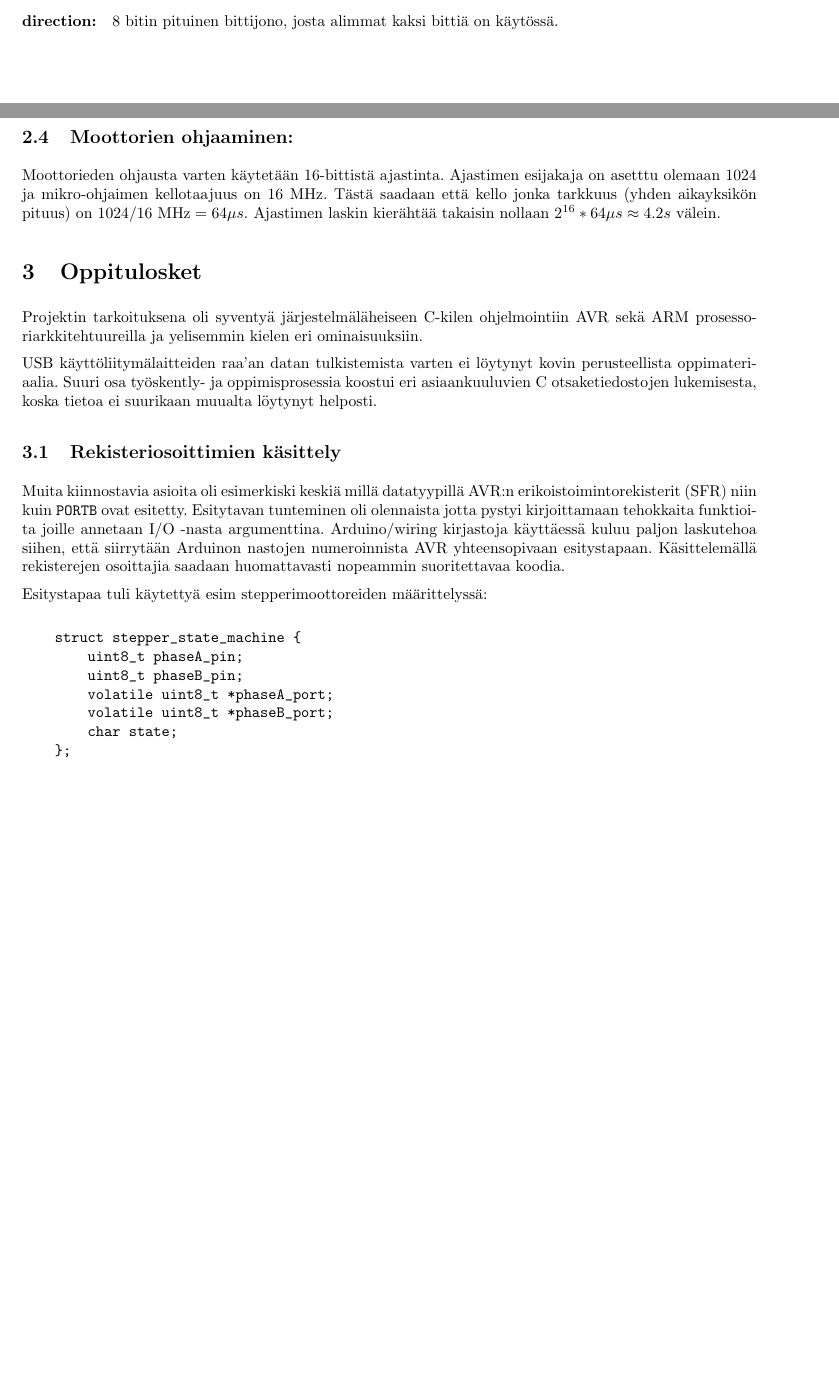
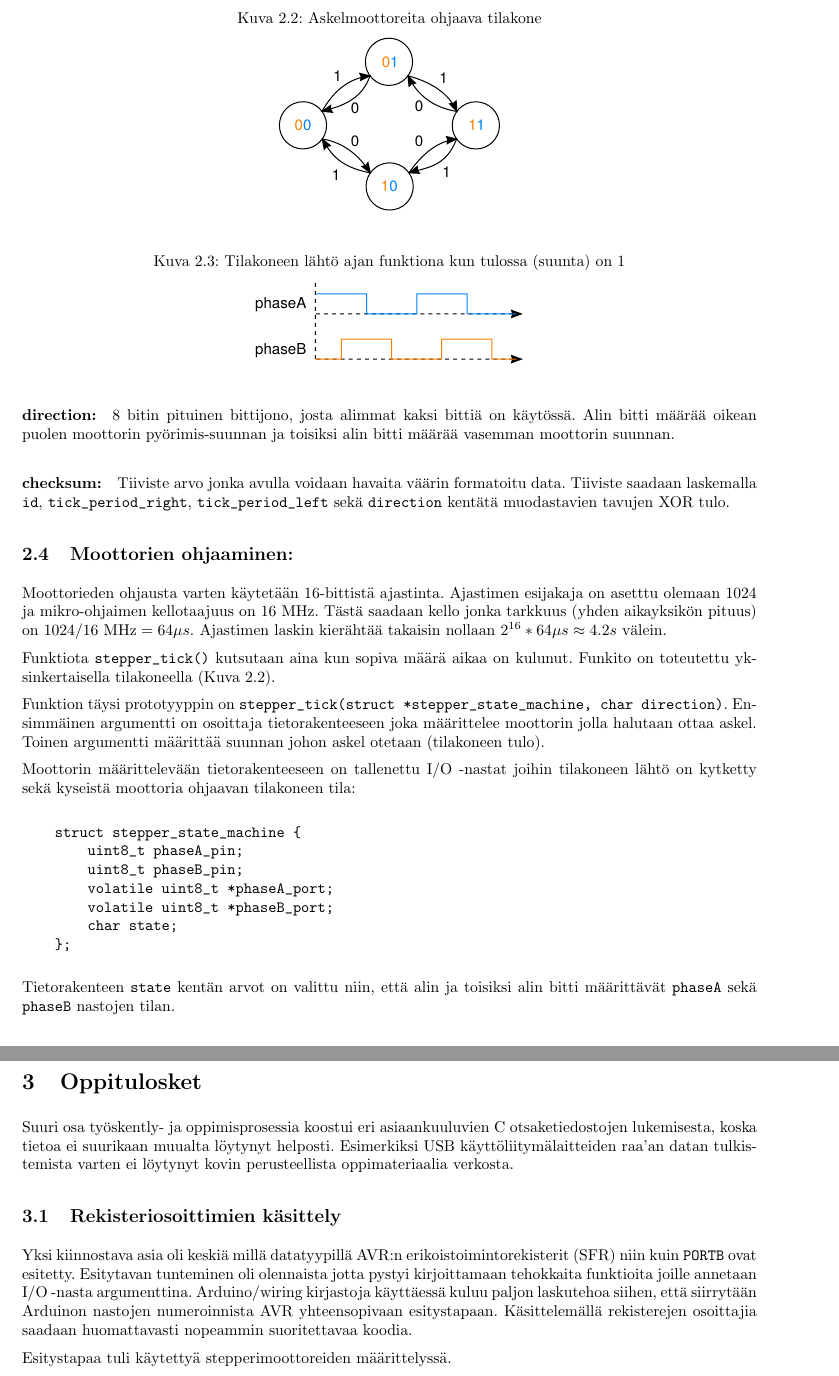
Before and after one commit to jarmokivekas/differential-drive-robot, a LaTeX document (doc/raportti.tex): two parts of pages 4 and 5 of 6 before the commit and two parts of pages 5 and 6 of 6 after it, joined at a grey line, cut at the place of the change, the shorter picture padded with empty space. Compiled offline with pdfLaTeX.

Commit message:
improve documentation

```diff
--- a/doc/raportti.tex
+++ b/doc/raportti.tex
@@ -223,31 +224,35 @@ Vestit ovat kiinteän mittaisia, ja sisältävät aina samatkentät. Viesti void
 
 \paragraph{right- sekä left\_tick\_period:} kertoo kuinka monen ajatimen aikayksikön välein robotin askelmoottoriden tulee ottaa askel. Tarkemmin kohdassa \ref{sec:Moottorien ohjaaminen}.
 
-\paragraph{direction:} 8 bitin pituinen bittijono, josta alimmat kaksi bittiä on käytössä.
+\paragraph{direction:} 8 bitin pituinen bittijono, josta alimmat kaksi bittiä on käytössä. Alin bitti määrää oikean puolen moottorin pyörimis-suunnan ja toisiksi alin bitti määrää vasemman moottorin suunnan.
+
+\paragraph{checksum:} Tiiviste arvo jonka avulla voidaan havaita väärin formatoitu data. Tiiviste saadaan laskemalla \verb+id+, \verb+tick_period_right+, \verb+tick_period_left+ sekä \verb+direction+ kentätä muodastavien tavujen XOR tulo.
 
 
 \subsection{Moottorien ohjaaminen:}
 \label{sec:Moottorien ohjaaminen}
 
-
-Moottorieden ohjausta varten käytetään 16-bittistä ajastinta. Ajastimen esijakaja on asetttu olemaan 1024 ja mikro-ohjaimen kellotaajuus on 16 MHz. Tästä saadaan että kello jonka tarkkuus (yhden aikayksikön pituus) on $1024/16 \text{ MHz} = 64 \mu s $. Ajastimen laskin kierähtää takaisin nollaan $2^{16} * 64\mu s \approx 4.2 s$ välein.
+\begin{figure}
+    \centering
+    \caption{Askelmoottoreita ohjaava tilakone}
+    \label{fig:stepper_fsm}
+    \includegraphics[scale=0.8]{./stepper_fsm.pdf}
+\end{figure}
+\begin{figure}
+    \centering
+    \caption{Tilakoneen lähtö ajan funktiona kun tulossa (suunta) on 1}
+    \includegraphics[scale=0.8]{./stepper_timing.pdf}
+\end{figure}
 
 
-\section{Oppitulosket}
-\label{sec:Oppitulosket}
 
-Projektin tarkoituksena oli syventyä järjestelmäläheiseen C-kilen ohjelmointiin AVR sekä ARM prosessoriarkkitehtuureilla ja yelisemmin kielen eri ominaisuuksiin.
+Moottorieden ohjausta varten käytetään 16-bittistä ajastinta. Ajastimen esijakaja on asetttu olemaan 1024 ja mikro-ohjaimen kellotaajuus on 16 MHz. Tästä saadaan kello jonka tarkkuus (yhden aikayksikön pituus) on $1024/16 \text{ MHz} = 64 \mu s $. Ajastimen laskin kierähtää takaisin nollaan $2^{16} * 64\mu s \approx 4.2 s$ välein.
 
-USB käyttöliitymälaitteiden raa'an datan tulkistemista varten ei löytynyt kovin perusteellista oppimateriaalia.
-Suuri osa työskently- ja oppimisprosessia koostui eri asiaankuuluvien C otsaketiedostojen lukemisesta, koska tietoa ei suurikaan muualta löytynyt helposti.
+Funktiota \verb+stepper_tick()+ kutsutaan aina kun sopiva määrä aikaa on kulunut. Funkito on toteutettu yksinkertaisella tilakoneella (Kuva \ref{fig:stepper_fsm}).
 
-\subsection{Rekisteriosoittimien käsittely}
-\label{Rekisteriosoittimien kasittely}
+Funktion täysi prototyyppin on \verb+stepper_tick(struct *stepper_state_machine, char direction)+. Ensimmäinen argumentti on osoittaja tietorakenteeseen joka määrittelee moottorin jolla halutaan ottaa askel. Toinen argumentti määrittää suunnan johon askel otetaan (tilakoneen tulo).
 
-Muita kiinnostavia asioita oli esimerkiski keskiä millä datatyypillä AVR:n erikoistoimintorekisterit (SFR) niin kuin \verb+PORTB+ ovat esitetty.
-Esitytavan tunteminen oli olennaista jotta pystyi kirjoittamaan tehokkaita funktioita joille annetaan I/O -nasta argumenttina. Arduino/wiring kirjastoja käyttäessä kuluu paljon laskutehoa siihen, että siirrytään Arduinon nastojen numeroinnista AVR yhteensopivaan esitystapaan. Käsittelemällä rekisterejen osoittajia saadaan huomattavasti nopeammin suoritettavaa koodia.
-
-Esitystapaa tuli käytettyä esim stepperimoottoreiden määrittelyssä:
+Moottorin määrittelevään tietorakenteeseen on tallenettu I/O -nastat joihin tilakoneen lähtö on kytketty sekä kyseistä moottoria ohjaavan tilakoneen tila:
 
 \begin{verbatim}
     struct stepper_state_machine {
@@ -259,3 +264,19 @@ Esitystapaa tuli käytettyä esim stepperimoottoreiden määrittelyssä:
     };
 \end{verbatim}
 
+Tietorakenteen \verb+state+ kentän arvot on valittu niin, että alin ja toisiksi alin bitti määrittävät \verb+phaseA+ sekä \verb+phaseB+ nastojen tilan.
+
+\section{Oppitulosket}
+\label{sec:Oppitulosket}
+
+
+Suuri osa työskently- ja oppimisprosessia koostui eri asiaankuuluvien C otsaketiedostojen lukemisesta, koska tietoa ei suurikaan muualta löytynyt helposti.
+Esimerkiksi USB käyttöliitymälaitteiden raa'an datan tulkistemista varten ei löytynyt kovin perusteellista oppimateriaalia verkosta.
+
+\subsection{Rekisteriosoittimien käsittely}
+\label{Rekisteriosoittimien kasittely}
+
+Yksi kiinnostava asia oli keskiä millä datatyypillä AVR:n erikoistoimintorekisterit (SFR) niin kuin \verb+PORTB+ ovat esitetty.
+Esitytavan tunteminen oli olennaista jotta pystyi kirjoittamaan tehokkaita funktioita joille annetaan I/O -nasta argumenttina. Arduino/wiring kirjastoja käyttäessä kuluu paljon laskutehoa siihen, että siirrytään Arduinon nastojen numeroinnista AVR yhteensopivaan esitystapaan. Käsittelemällä rekisterejen osoittajia saadaan huomattavasti nopeammin suoritettavaa koodia.
+
+Esitystapaa tuli käytettyä stepperimoottoreiden määrittelyssä.
```
Also changed, not shown: doc/raportti.pdf, doc/stepper_fsm.pdf (added), doc/stepper_fsm.svg (added), doc/stepper_timing.pdf (added), doc/stepper_timing.svg (added), doc/raportti.tex (29 more changed lines).
